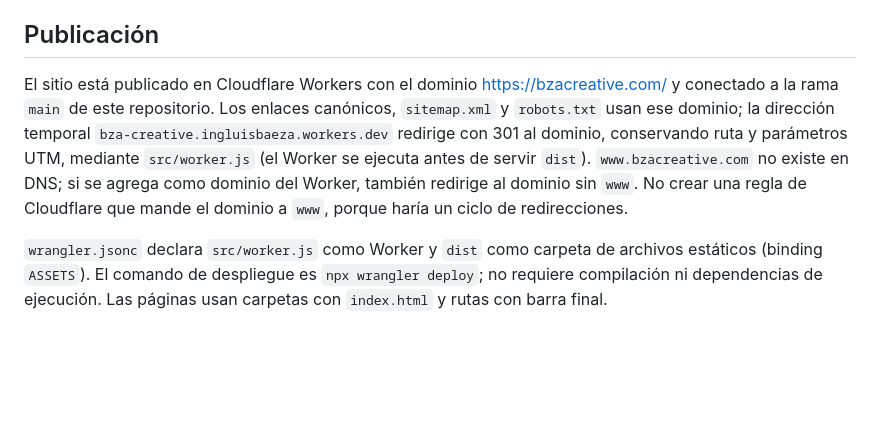
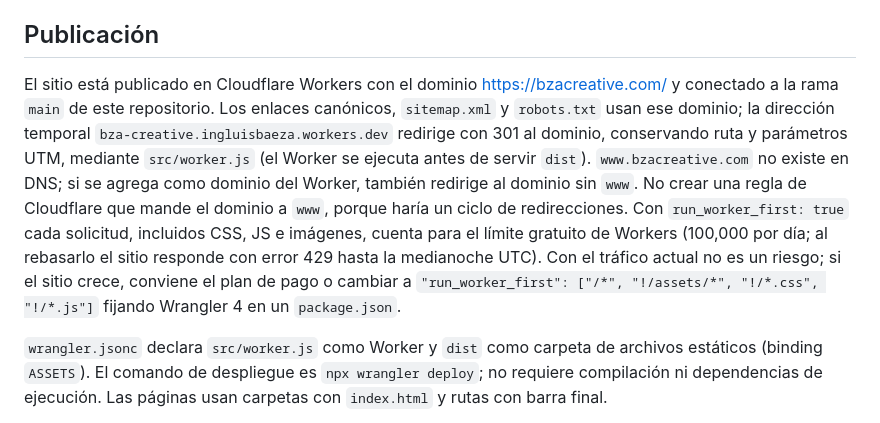
Before and after one commit to Ba3z4/bza_creative, a Markdown page: README.md, the part around the change. Drawn GitHub-style; blank space fills up the shorter version.

```diff
--- a/README.md
+++ b/README.md
@@ -14,7 +14,7 @@ Después abre `http://127.0.0.1:4173`.
 
 ## Publicación
 
-El sitio está publicado en Cloudflare Workers con el dominio https://bzacreative.com/ y conectado a la rama `main` de este repositorio. Los enlaces canónicos, `sitemap.xml` y `robots.txt` usan ese dominio; la dirección temporal `bza-creative.ingluisbaeza.workers.dev` redirige con 301 al dominio, conservando ruta y parámetros UTM, mediante `src/worker.js` (el Worker se ejecuta antes de servir `dist`). `www.bzacreative.com` no existe en DNS; si se agrega como dominio del Worker, también redirige al dominio sin `www`. No crear una regla de Cloudflare que mande el dominio a `www`, porque haría un ciclo de redirecciones.
+El sitio está publicado en Cloudflare Workers con el dominio https://bzacreative.com/ y conectado a la rama `main` de este repositorio. Los enlaces canónicos, `sitemap.xml` y `robots.txt` usan ese dominio; la dirección temporal `bza-creative.ingluisbaeza.workers.dev` redirige con 301 al dominio, conservando ruta y parámetros UTM, mediante `src/worker.js` (el Worker se ejecuta antes de servir `dist`). `www.bzacreative.com` no existe en DNS; si se agrega como dominio del Worker, también redirige al dominio sin `www`. No crear una regla de Cloudflare que mande el dominio a `www`, porque haría un ciclo de redirecciones. Con `run_worker_first: true` cada solicitud, incluidos CSS, JS e imágenes, cuenta para el límite gratuito de Workers (100,000 por día; al rebasarlo el sitio responde con error 429 hasta la medianoche UTC). Con el tráfico actual no es un riesgo; si el sitio crece, conviene el plan de pago o cambiar a `"run_worker_first": ["/*", "!/assets/*", "!/*.css", "!/*.js"]` fijando Wrangler 4 en un `package.json`.
 
 `wrangler.jsonc` declara `src/worker.js` como Worker y `dist` como carpeta de archivos estáticos (binding `ASSETS`). El comando de despliegue es `npx wrangler deploy`; no requiere compilación ni dependencias de ejecución. Las páginas usan carpetas con `index.html` y rutas con barra final.
 
```
Also changed, not shown: docs/analisis-google-vs-facebook.md (+1 -1 lines).
